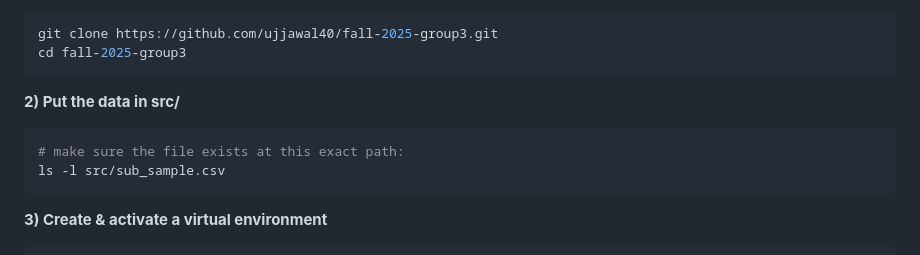
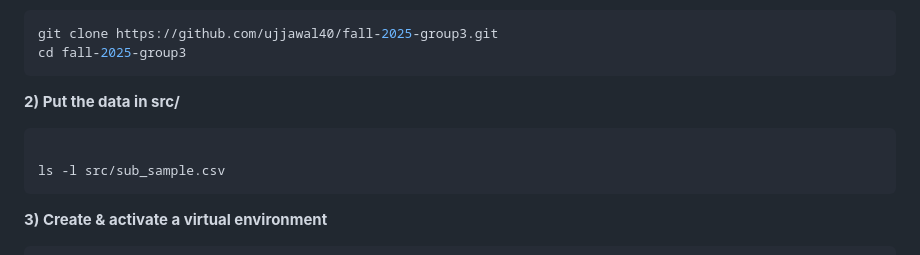
Before and after one commit to ujjawal40/fall-2025-group3, a Markdown page: README.md, the part around the change. Drawn GitHub-style.

````diff
--- a/README.md
+++ b/README.md
@@ -87,7 +87,7 @@ cd fall-2025-group3
 ```
 **2) Put the data in src/**
 ```bash
-# make sure the file exists at this exact path:
+
 ls -l src/sub_sample.csv
 ```
 
````
